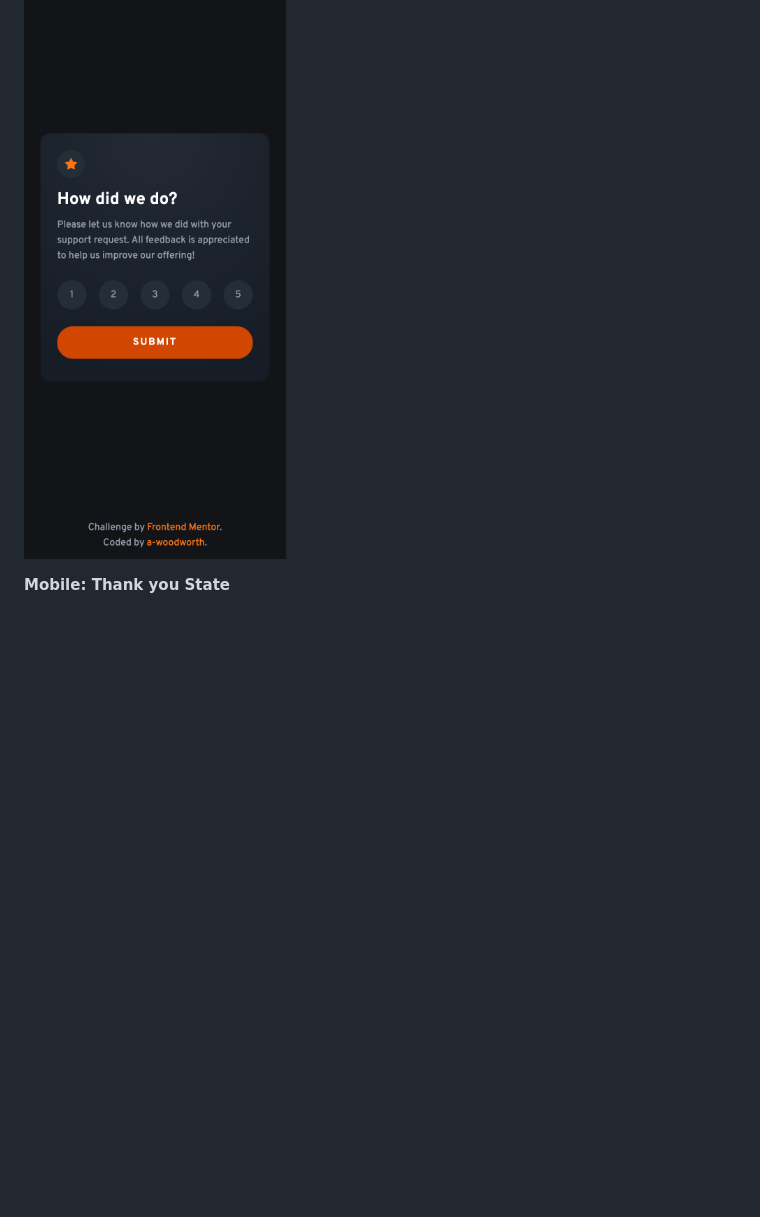
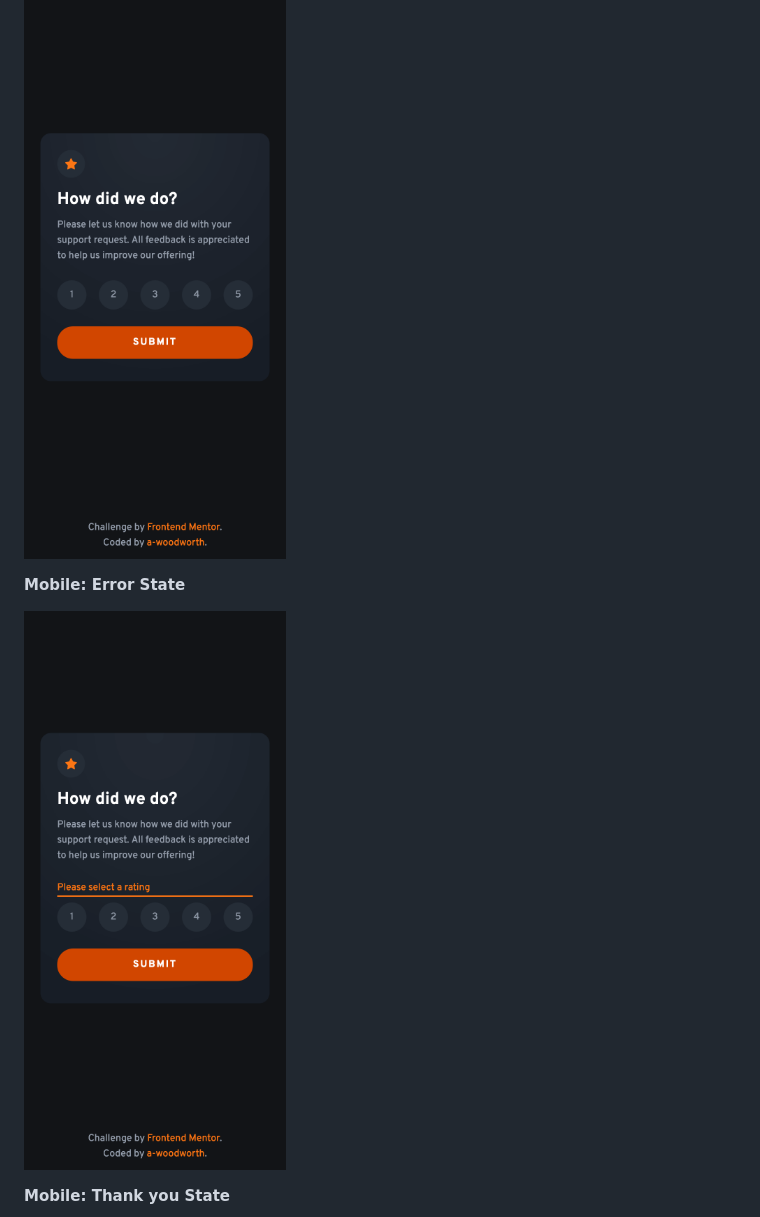
Before and after one commit to a-woodworth/interactive_rating, a Markdown page: README.md, the part around the change. GitHub-like rendering; pictures changed too: screenshots/mobile-rating-error.png (added); blank space fills up the shorter version.

```diff
--- a/README.md
+++ b/README.md
@@ -32,6 +32,10 @@ Users should be able to:
 
 ![Mobile Sceenshot](/screenshots/mobile-rating-start.png)
 
+**Mobile: Error State**
+
+![Mobile Sceenshot](/screenshots/mobile-rating-error.png)
+
 **Mobile: Thank you State**
 
 ![Mobile Sceenshot](/screenshots/mobile-rating-end.png)
```
